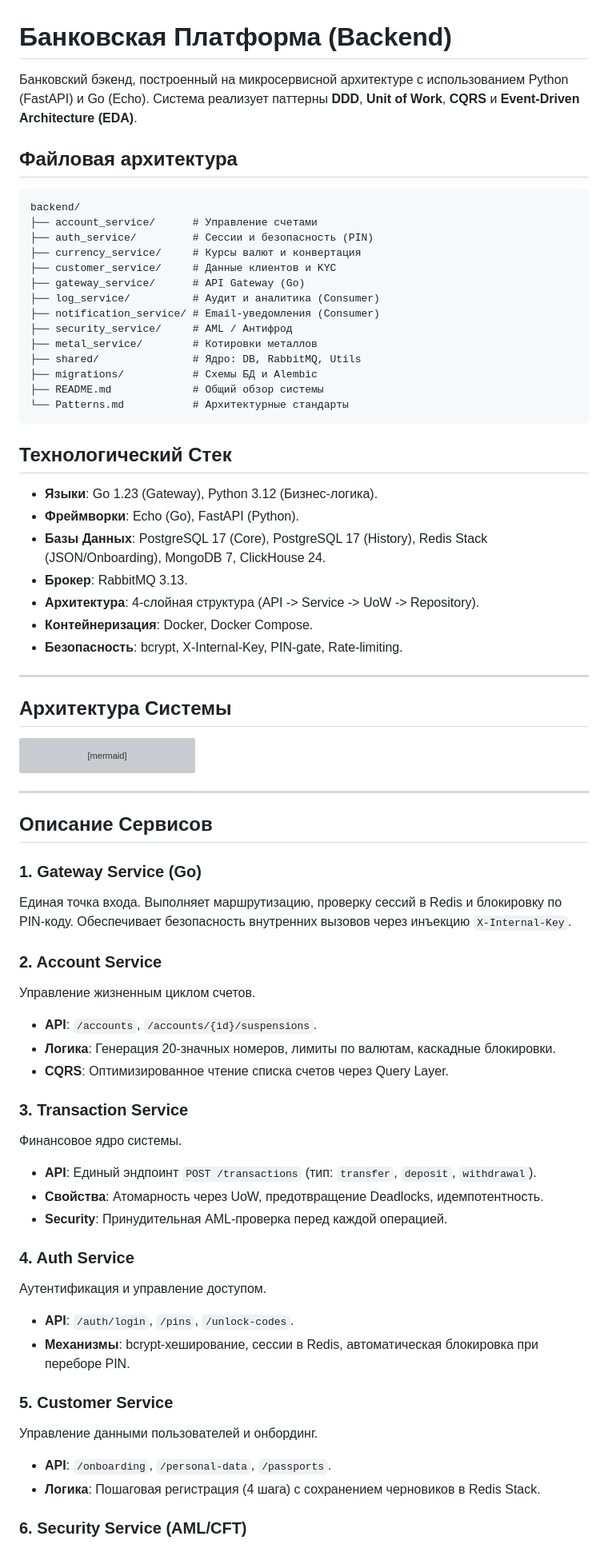
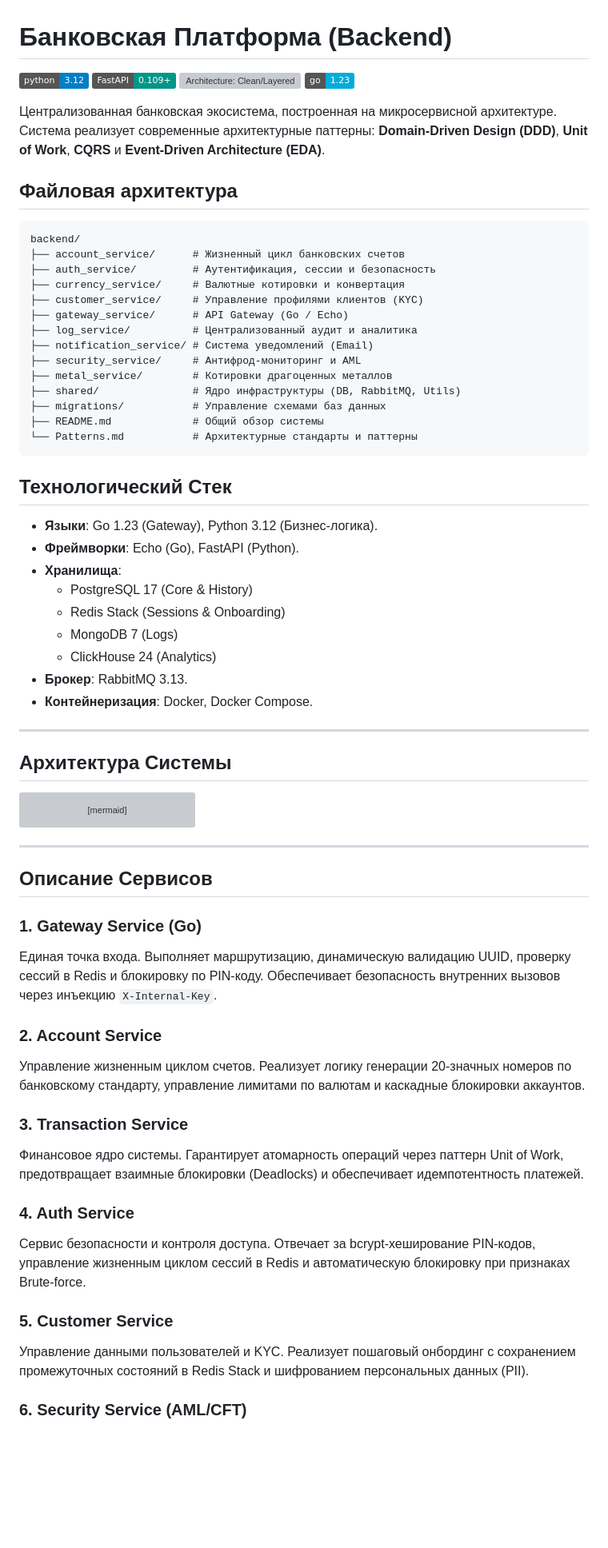
Before and after one commit to Battarey/Bank, a Markdown page: backend/README.md, the part around one of its changes. Shown at 80% size. Rendered like a GitHub page; badges without logos; blank space fills up the shorter version; grey boxes are pictures that could not be loaded.

Commit message:
docs: Переработан корневой README

````diff
--- a/backend/README.md
+++ b/backend/README.md
@@ -1,34 +1,42 @@
 # Банковская Платформа (Backend)
 
-Банковский бэкенд, построенный на микросервисной архитектуре с использованием Python (FastAPI) и Go (Echo). Система реализует паттерны **DDD**, **Unit of Work**, **CQRS** и **Event-Driven Architecture (EDA)**.
+![Python 3.12](https://img.shields.io/badge/python-3.12-blue.png)
+![FastAPI](https://img.shields.io/badge/FastAPI-0.109+-009688.png)
+![Architecture: Clean/Layered](https://img.shields.io/badge/Architecture-Clean%2FLayered-blueviolet.png)
+![Go 1.23](https://img.shields.io/badge/go-1.23-00ADD8.png)
+
+Централизованная банковская экосистема, построенная на микросервисной архитектуре. Система реализует современные архитектурные паттерны: **Domain-Driven Design (DDD)**, **Unit of Work**, **CQRS** и **Event-Driven Architecture (EDA)**.
 
 ## Файловая архитектура
-```
+
+```text
 backend/
-├── account_service/      # Управление счетами
-├── auth_service/         # Сессии и безопасность (PIN)
-├── currency_service/     # Курсы валют и конвертация
-├── customer_service/     # Данные клиентов и KYC
-├── gateway_service/      # API Gateway (Go)
-├── log_service/          # Аудит и аналитика (Consumer)
-├── notification_service/ # Email-уведомления (Consumer)
-├── security_service/     # AML / Антифрод
-├── metal_service/        # Котировки металлов
-├── shared/               # Ядро: DB, RabbitMQ, Utils
-├── migrations/           # Схемы БД и Alembic
+├── account_service/      # Жизненный цикл банковских счетов
+├── auth_service/         # Аутентификация, сессии и безопасность
+├── currency_service/     # Валютные котировки и конвертация
+├── customer_service/     # Управление профилями клиентов (KYC)
+├── gateway_service/      # API Gateway (Go / Echo)
+├── log_service/          # Централизованный аудит и аналитика
+├── notification_service/ # Система уведомлений (Email)
+├── security_service/     # Антифрод-мониторинг и AML
+├── metal_service/        # Котировки драгоценных металлов
+├── shared/               # Ядро инфраструктуры (DB, RabbitMQ, Utils)
+├── migrations/           # Управление схемами баз данных
 ├── README.md             # Общий обзор системы
-└── Patterns.md           # Архитектурные стандарты
+└── Patterns.md           # Архитектурные стандарты и паттерны
 ```
 
 ## Технологический Стек
 
-- **Языки**: Go 1.23 (Gateway), Python 3.12 (Бизнес-логика).
-- **Фреймворки**: Echo (Go), FastAPI (Python).
-- **Базы Данных**: PostgreSQL 17 (Core), PostgreSQL 17 (History), Redis Stack (JSON/Onboarding), MongoDB 7, ClickHouse 24.
-- **Брокер**: RabbitMQ 3.13.
-- **Архитектура**: 4-слойная структура (API -> Service -> UoW -> Repository).
-- **Контейнеризация**: Docker, Docker Compose.
-- **Безопасность**: bcrypt, X-Internal-Key, PIN-gate, Rate-limiting.
+-   **Языки**: Go 1.23 (Gateway), Python 3.12 (Бизнес-логика).
+-   **Фреймворки**: Echo (Go), FastAPI (Python).
+-   **Хранилища**:
+    - PostgreSQL 17 (Core & History)
+    - Redis Stack (Sessions & Onboarding)
+    - MongoDB 7 (Logs)
+    - ClickHouse 24 (Analytics)
+-   **Брокер**: RabbitMQ 3.13.
+-   **Контейнеризация**: Docker, Docker Compose.
 
 ---
 
@@ -71,28 +79,18 @@ graph TD
 ## Описание Сервисов
 
 ### 1. Gateway Service (Go)
-Единая точка входа. Выполняет маршрутизацию, проверку сессий в Redis и блокировку по PIN-коду. Обеспечивает безопасность внутренних вызовов через инъекцию `X-Internal-Key`.
+Единая точка входа. Выполняет маршрутизацию, динамическую валидацию UUID, проверку сессий в Redis и блокировку по PIN-коду. Обеспечивает безопасность внутренних вызовов через инъекцию `X-Internal-Key`.
 
 ### 2. Account Service
-Управление жизненным циклом счетов.
-- **API**: `/accounts`, `/accounts/{id}/suspensions`.
-- **Логика**: Генерация 20-значных номеров, лимиты по валютам, каскадные блокировки.
-- **CQRS**: Оптимизированное чтение списка счетов через Query Layer.
+Управление жизненным циклом счетов. Реализует логику генерации 20-значных номеров по банковскому стандарту, управление лимитами по валютам и каскадные блокировки аккаунтов.
 
 ### 3. Transaction Service
-Финансовое ядро системы.
-- **API**: Единый эндпоинт `POST /transactions` (тип: `transfer`, `deposit`, `withdrawal`).
-- **Свойства**: Атомарность через UoW, предотвращение Deadlocks, идемпотентность.
-- **Security**: Принудительная AML-проверка перед каждой операцией.
+Финансовое ядро системы. Гарантирует атомарность операций через паттерн Unit of Work, предотвращает взаимные блокировки (Deadlocks) и обеспечивает идемпотентность платежей.
 
 ### 4. Auth Service
-Аутентификация и управление доступом.
-- **API**: `/auth/login`, `/pins`, `/unlock-codes`.
-- **Механизмы**: bcrypt-хеширование, сессии в Redis, автоматическая блокировка при переборе PIN.
+Сервис безопасности и контроля доступа. Отвечает за bcrypt-хеширование PIN-кодов, управление жизненным циклом сессий в Redis и автоматическую блокировку при признаках Brute-force.
 
 ### 5. Customer Service
-Управление данными пользователей и онбординг.
-- **API**: `/onboarding`, `/personal-data`, `/passports`.
-- **Логика**: Пошаговая регистрация (4 шага) с сохранением черновиков в Redis Stack.
+Управление данными пользователей и KYC. Реализует пошаговый онбординг с сохранением промежуточных состояний в Redis Stack и шифрованием персональных данных (PII).
 
 ### 6. Security Service (AML/CFT)
````
Also changed, not shown: other parts of backend/README.md (+12 -19 lines).
